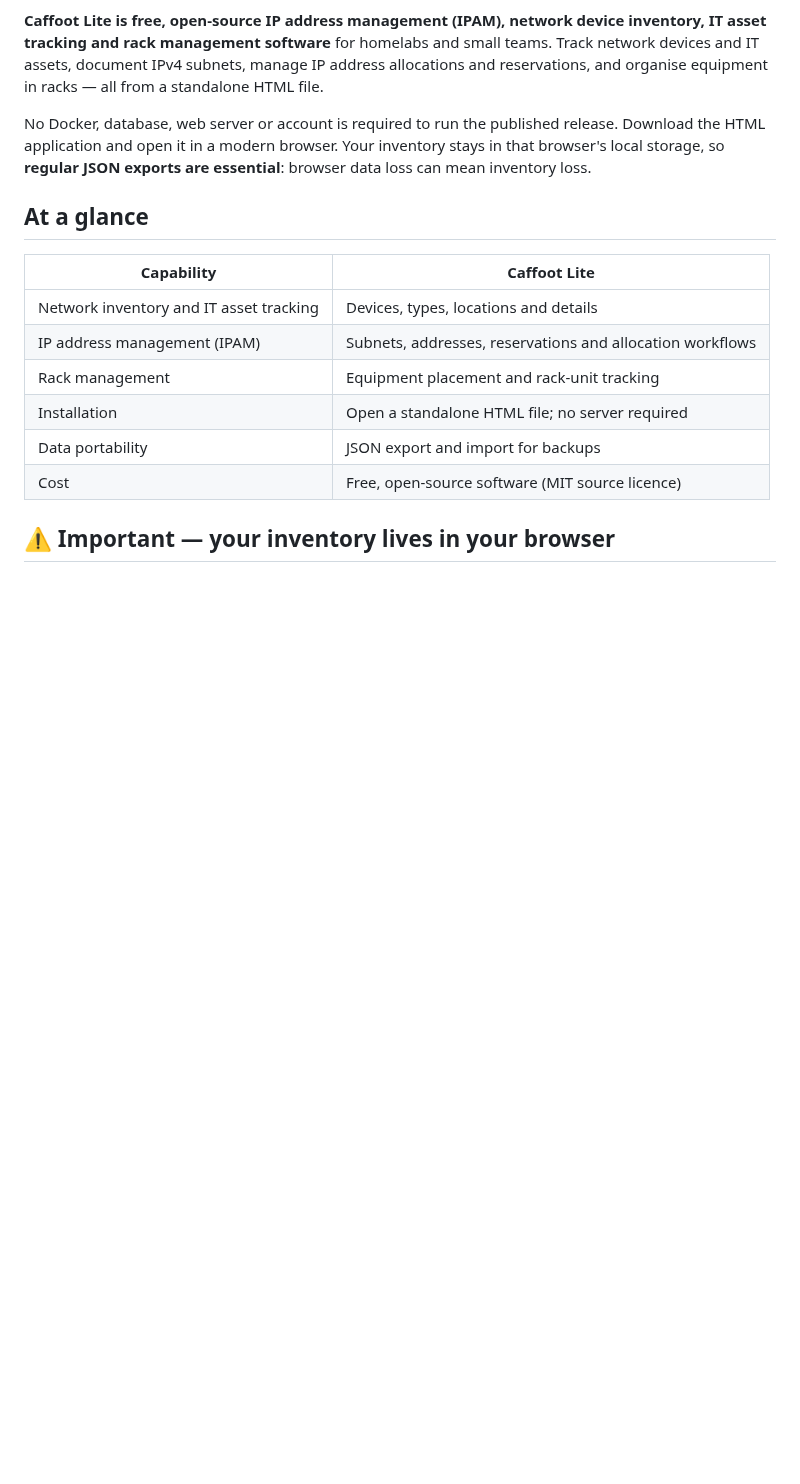
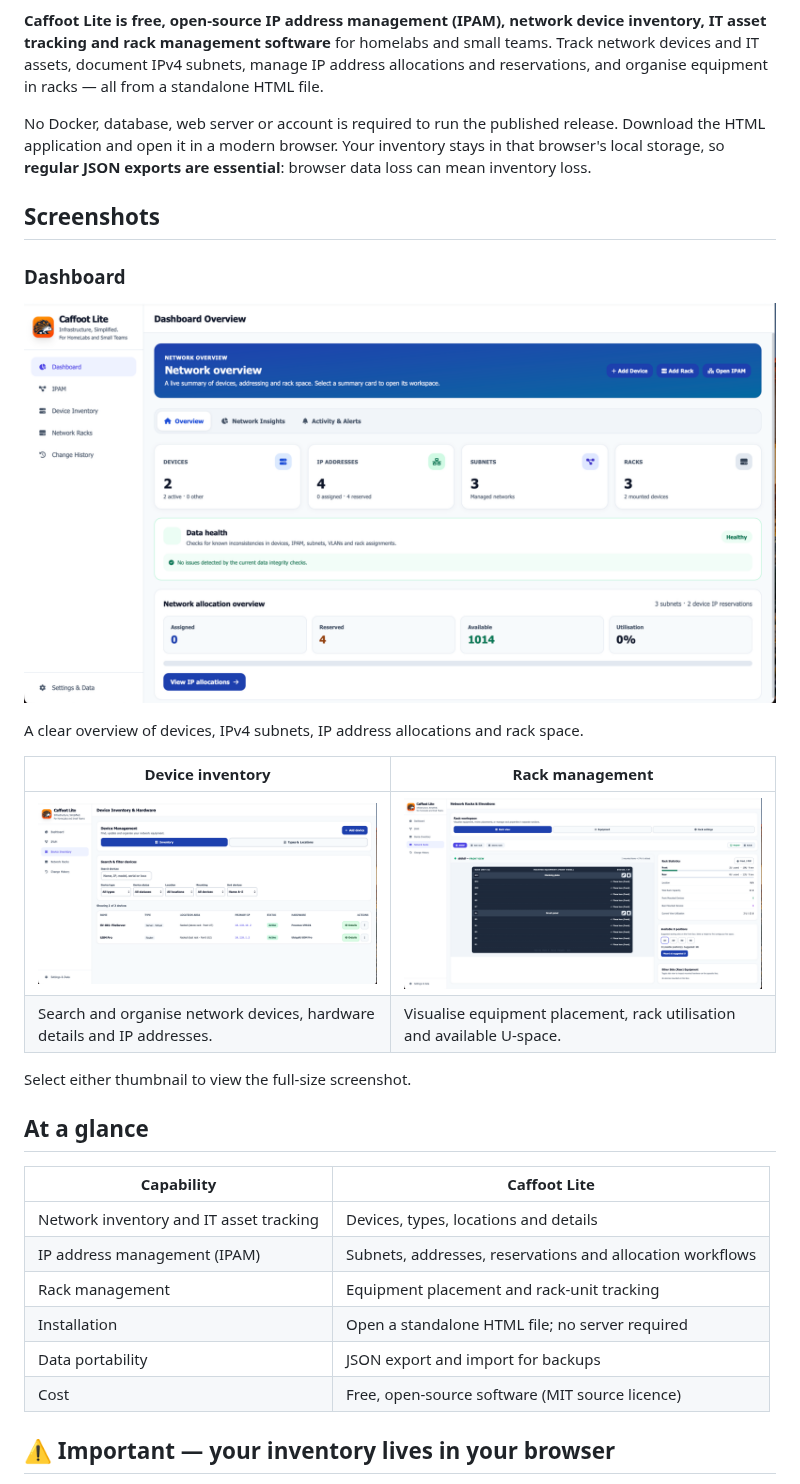
Before and after one commit to Caffoot/Caffoot-Lite, a Markdown page: README.md, the part around the change. GitHub-like rendering; pictures changed too: docs/screenshots/dashboard.png (added), docs/screenshots/device-inventory.png (added), docs/screenshots/rack-management.png (added); blank space fills up the shorter version.

Commit message:
docs: add Caffoot Lite screenshot gallery (#3)

```diff
--- a/README.md
+++ b/README.md
@@ -6,6 +6,21 @@
 **Caffoot Lite is free, open-source IP address management (IPAM), network device inventory, IT asset tracking and rack management software** for homelabs and small teams. Track network devices and IT assets, document IPv4 subnets, manage IP address allocations and reservations, and organise equipment in racks — all from a standalone HTML file.
 
 No Docker, database, web server or account is required to run the published release. Download the HTML application and open it in a modern browser. Your inventory stays in that browser's local storage, so **regular JSON exports are essential**: browser data loss can mean inventory loss.
+
+## Screenshots
+
+### Dashboard
+
+![Caffoot Lite dashboard showing network inventory totals, IPAM allocation statistics and data health](docs/screenshots/dashboard.png)
+
+A clear overview of devices, IPv4 subnets, IP address allocations and rack space.
+
+| Device inventory | Rack management |
+| --- | --- |
+| [![Caffoot Lite device inventory with search, filters, device details and primary IP addresses](docs/screenshots/device-inventory.png)](docs/screenshots/device-inventory.png) | [![Caffoot Lite rack management showing a rack elevation, mounted equipment and available rack units](docs/screenshots/rack-management.png)](docs/screenshots/rack-management.png) |
+| Search and organise network devices, hardware details and IP addresses. | Visualise equipment placement, rack utilisation and available U-space. |
+
+Select either thumbnail to view the full-size screenshot.
 
 ## At a glance
 
```
